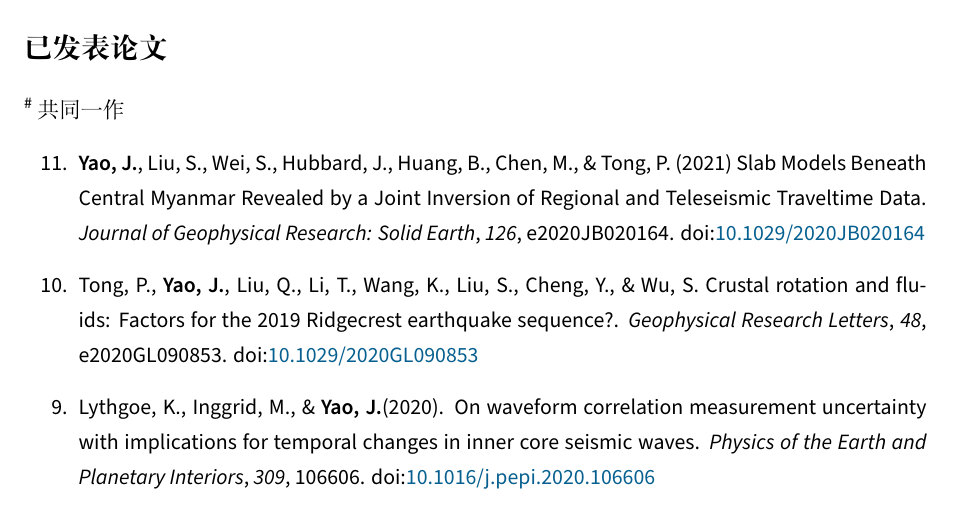
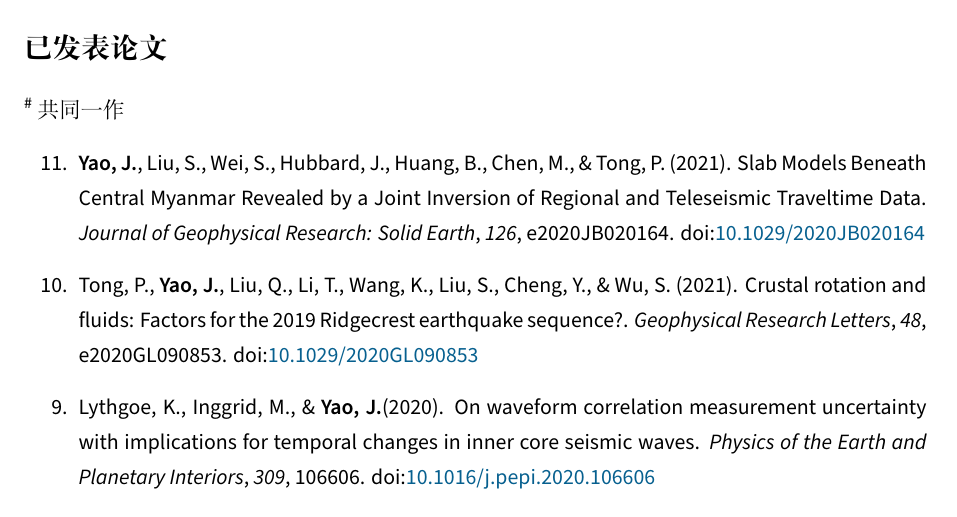
Before and after one commit to core-man/cv-test, a LaTeX CV (cn/cv.tex, which reads cn/publications.tex): part of page 2 of 6, cut so that both start at the same text. Compiled offline with XeLaTeX.

Commit message:
Add year for Tong et al. (2021)

```diff
--- a/cn/publications.tex
+++ b/cn/publications.tex
@@ -9,12 +9,12 @@
 
 \begin{etaremune}
 \item
-    \Yao, Liu, S., Wei, S., Hubbard, J., Huang, B., Chen, M., \& Tong, P. (2021)
+    \Yao, Liu, S., Wei, S., Hubbard, J., Huang, B., Chen, M., \& Tong, P. (2021).
     Slab Models Beneath Central Myanmar Revealed by a Joint Inversion of Regional and Teleseismic Traveltime Data.
     \textit{Journal of Geophysical Research: Solid Earth}, \textit{126}, e2020JB020164.
     \DOI{10.1029/2020JB020164}
 \item
-    Tong, P., \Yao, Liu, Q., Li, T., Wang, K., Liu, S., Cheng, Y., \& Wu, S.
+    Tong, P., \Yao, Liu, Q., Li, T., Wang, K., Liu, S., Cheng, Y., \& Wu, S. (2021).
     Crustal rotation and fluids: Factors for the 2019 Ridgecrest earthquake sequence?.
     \textit{Geophysical Research Letters}, \textit{48}, e2020GL090853.
     \DOI{10.1029/2020GL090853}
```
Also changed, not shown: en/publications.tex (+2 -2 lines).
